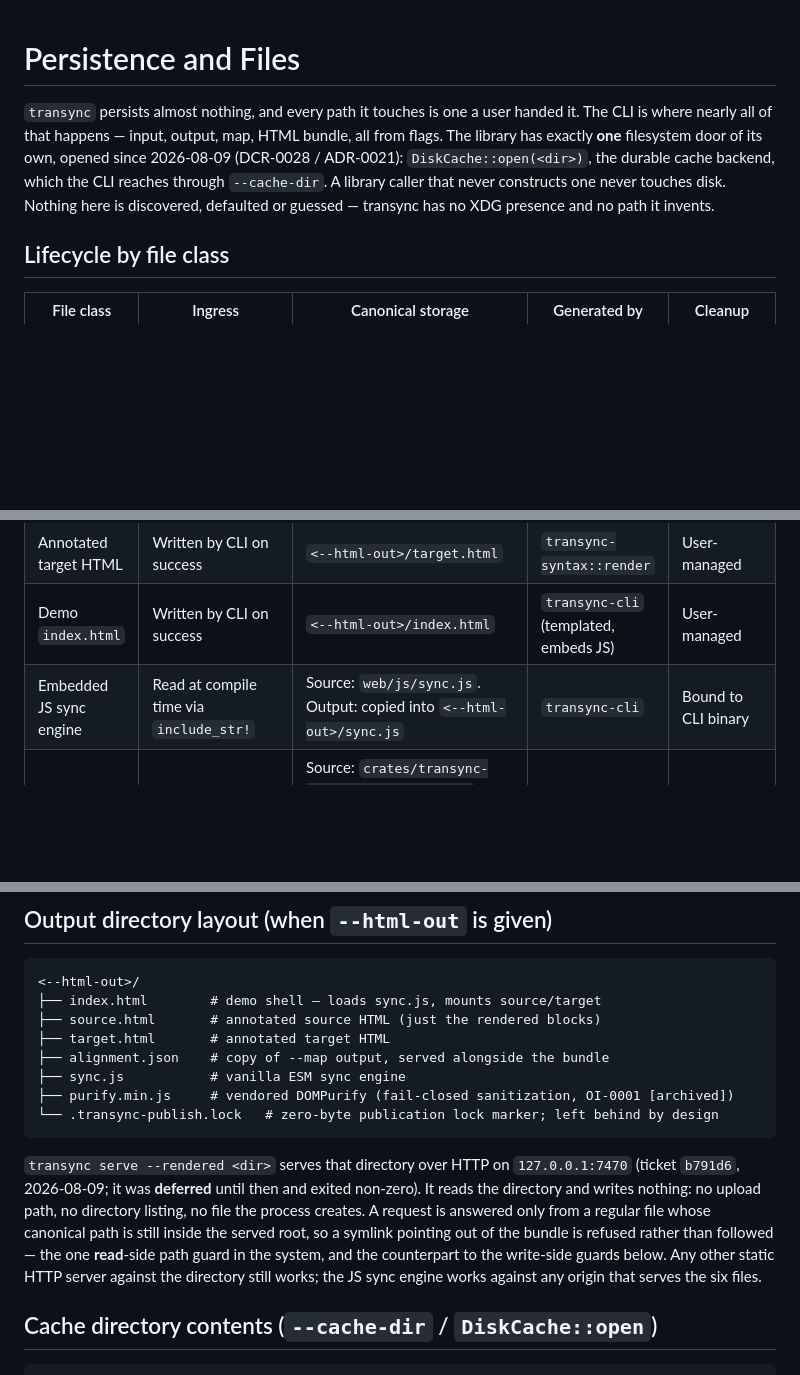
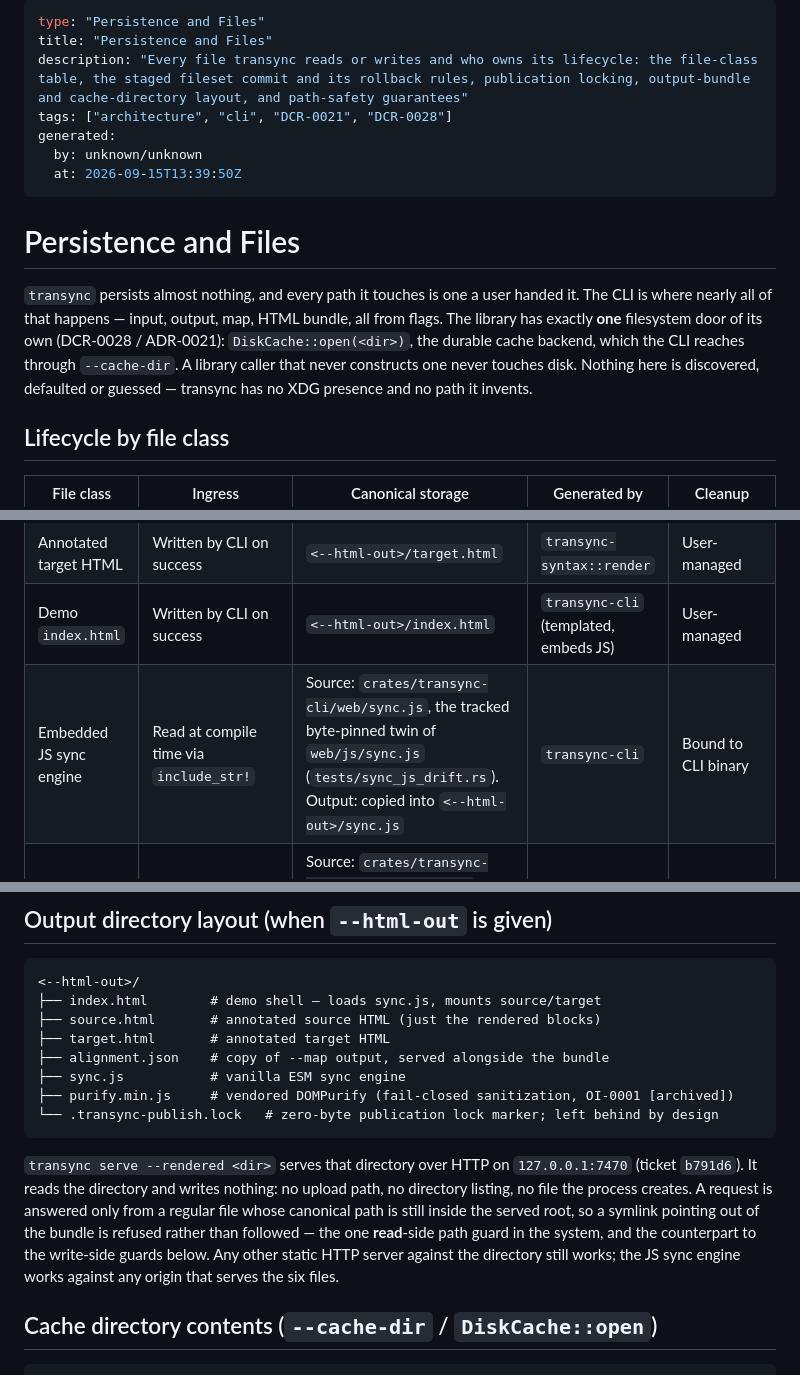
Before and after one commit to QuietJoon/transync, a Markdown page: docs/architecture/persistence-and-files.md, 3 parts joined by grey strips. GitHub-like rendering; blank space fills up the shorter version.

Commit message:
docs(persistence): the embedded sync engine is built from the CLI's byte-pinned twin
The file-class table said the embedded JS sync engine is built from
web/js/sync.js. The include_str! in output/bundle.rs reads
crates/transync-cli/web/sync.js, the tracked twin that sync_js_drift.rs pins
byte-identical to web/js/sync.js, and the row now says so. ADR-0006's bundle
tree was corrected the same way earlier in this series. Both name the
embedded twin as the code reads it. Which side is the intended design, the
twin or embedding web/js/sync.js directly and retiring it, is ticket
85b95313, which stays open.

Two dated phrases leave the page: the library's one filesystem door is no
longer "opened since 2026-08-09", and the transync serve line drops
"2026-08-09; it was deferred until then and exited non-zero". The file also
gains its OKF frontmatter header (DCR-0055).

TRACE: ticket 85b95313

Co-Authored-By: Claude Opus 5.5 <noreply@anthropic.com>

````diff
--- a/docs/architecture/persistence-and-files.md
+++ b/docs/architecture/persistence-and-files.md
@@ -1,6 +1,15 @@
+---
+type: "Persistence and Files"
+title: "Persistence and Files"
+description: "Every file transync reads or writes and who owns its lifecycle: the file-class table, the staged fileset commit and its rollback rules, publication locking, output-bundle and cache-directory layout, and path-safety guarantees"
+tags: ["architecture", "cli", "DCR-0021", "DCR-0028"]
+generated:
+  by: unknown/unknown
+  at: 2026-09-15T13:39:50Z
+---
 # Persistence and Files
 
-`transync` persists almost nothing, and every path it touches is one a user handed it. The CLI is where nearly all of that happens — input, output, map, HTML bundle, all from flags. The library has exactly **one** filesystem door of its own, opened since 2026-08-09 (DCR-0028 / ADR-0021): `DiskCache::open(<dir>)`, the durable cache backend, which the CLI reaches through `--cache-dir`. A library caller that never constructs one never touches disk. Nothing here is discovered, defaulted or guessed — transync has no XDG presence and no path it invents.
+`transync` persists almost nothing, and every path it touches is one a user handed it. The CLI is where nearly all of that happens — input, output, map, HTML bundle, all from flags. The library has exactly **one** filesystem door of its own (DCR-0028 / ADR-0021): `DiskCache::open(<dir>)`, the durable cache backend, which the CLI reaches through `--cache-dir`. A library caller that never constructs one never touches disk. Nothing here is discovered, defaulted or guessed — transync has no XDG presence and no path it invents.
 
 ## Lifecycle by file class
 
@@ -13,7 +22,7 @@
 | Annotated source HTML       | Written by CLI on success                            | `<--html-out>/source.html`                 | `transync-syntax::render`             | User-managed |
 | Annotated target HTML       | Written by CLI on success                            | `<--html-out>/target.html`                 | `transync-syntax::render`             | User-managed |
 | Demo `index.html`           | Written by CLI on success                            | `<--html-out>/index.html`                  | `transync-cli` (templated, embeds JS) | User-managed |
-| Embedded JS sync engine     | Read at compile time via `include_str!`              | Source: `web/js/sync.js`. Output: copied into `<--html-out>/sync.js` | `transync-cli` | Bound to CLI binary |
+| Embedded JS sync engine     | Read at compile time via `include_str!`              | Source: `crates/transync-cli/web/sync.js`, the tracked byte-pinned twin of `web/js/sync.js` (`tests/sync_js_drift.rs`). Output: copied into `<--html-out>/sync.js` | `transync-cli` | Bound to CLI binary |
 | Embedded DOMPurify          | Read at compile time via `include_str!`              | Source: `crates/transync-cli/web/purify.min.js` (mirror of `web/vendor/purify.min.js`). Output: copied into `<--html-out>/purify.min.js` | `transync-cli` | Bound to CLI binary |
 | Embedded default profile    | Read at compile time via `include_str!`              | Source: `crates/transync-core/profiles/default.toml` — the workspace's only copy. | `transync-core` | Bound to the core library (and to every binary linking it) |
 | Publication lock marker     | Created by CLI before the first write                | `.transync-publish.lock` in every directory published into | `transync-cli` (DCR-0021)      | Never removed by design — see below |
@@ -167,7 +176,7 @@ exclusion with `--output` / `--map` / `--html-out`).
 └── .transync-publish.lock   # zero-byte publication lock marker; left behind by design
 ```
 
-`transync serve --rendered <dir>` serves that directory over HTTP on `127.0.0.1:7470` (ticket `b791d6`, 2026-08-09; it was **deferred** until then and exited non-zero). It reads the directory and writes nothing: no upload path, no directory listing, no file the process creates. A request is answered only from a regular file whose canonical path is still inside the served root, so a symlink pointing out of the bundle is refused rather than followed — the one **read**-side path guard in the system, and the counterpart to the write-side guards below. Any other static HTTP server against the directory still works; the JS sync engine works against any origin that serves the six files.
+`transync serve --rendered <dir>` serves that directory over HTTP on `127.0.0.1:7470` (ticket `b791d6`). It reads the directory and writes nothing: no upload path, no directory listing, no file the process creates. A request is answered only from a regular file whose canonical path is still inside the served root, so a symlink pointing out of the bundle is refused rather than followed — the one **read**-side path guard in the system, and the counterpart to the write-side guards below. Any other static HTTP server against the directory still works; the JS sync engine works against any origin that serves the six files.
 
 ## Cache directory contents (`--cache-dir` / `DiskCache::open`)
 
````
